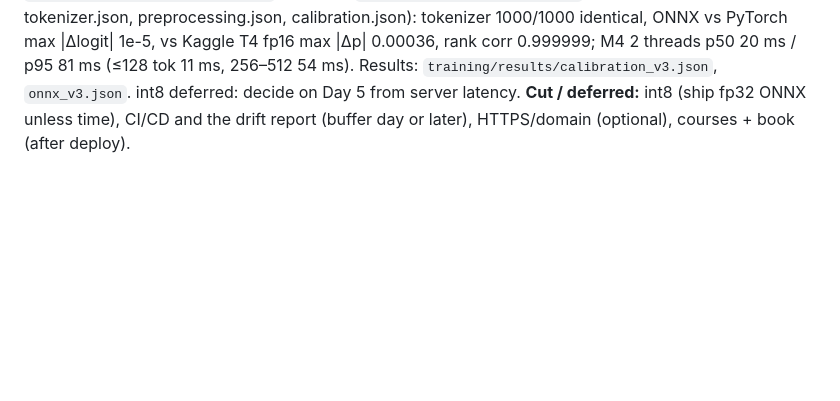
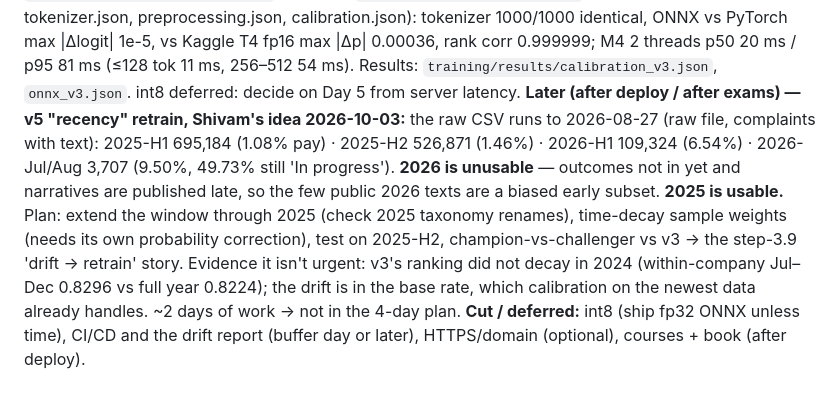
Before and after one commit to Bajaj30/TriageIQ, a Markdown page: CLAUDE.md, the part around the change. Rendered like a GitHub page; blank space fills up the shorter version.

Commit message:
CLAUDE.md + blog_log: 2025 usable / 2026 not (label + narrative publication lag); v5 recency retrain planned after deploy
Co-Authored-By: Claude Opus 5.5 <noreply@anthropic.com>

```diff
--- a/CLAUDE.md
+++ b/CLAUDE.md
@@ -484,5 +484,13 @@ b −0.7621; checks fit Jan–Jun → Jul–Dec: predicted 2.22% vs actual 2.10%
 preprocessing.json, calibration.json): tokenizer 1000/1000 identical, ONNX vs PyTorch max |Δlogit| 1e-5, vs Kaggle T4
 fp16 max |Δp| 0.00036, rank corr 0.999999; M4 2 threads p50 20 ms / p95 81 ms (≤128 tok 11 ms, 256–512 54 ms).
 Results: `training/results/calibration_v3.json`, `onnx_v3.json`. int8 deferred: decide on Day 5 from server latency.
+**Later (after deploy / after exams) — v5 "recency" retrain, Shivam's idea 2026-10-03:** the raw CSV runs to
+2026-08-27 (raw file, complaints with text): 2025-H1 695,184 (1.08% pay) · 2025-H2 526,871 (1.46%) · 2026-H1 109,324
+(6.54%) · 2026-Jul/Aug 3,707 (9.50%, 49.73% still 'In progress'). **2026 is unusable** — outcomes not in yet and
+narratives are published late, so the few public 2026 texts are a biased early subset. **2025 is usable.** Plan:
+extend the window through 2025 (check 2025 taxonomy renames), time-decay sample weights (needs its own probability
+correction), test on 2025-H2, champion-vs-challenger vs v3 → the step-3.9 'drift → retrain' story. Evidence it isn't
+urgent: v3's ranking did not decay in 2024 (within-company Jul–Dec 0.8296 vs full year 0.8224); the drift is in the
+base rate, which calibration on the newest data already handles. ~2 days of work → not in the 4-day plan.
 **Cut / deferred:** int8 (ship fp32 ONNX unless time), CI/CD and the drift report (buffer day or later), HTTPS/domain
 (optional), courses + book (after deploy).
```
Also changed, not shown: Context/blog_log.md (+6 -0 lines).
